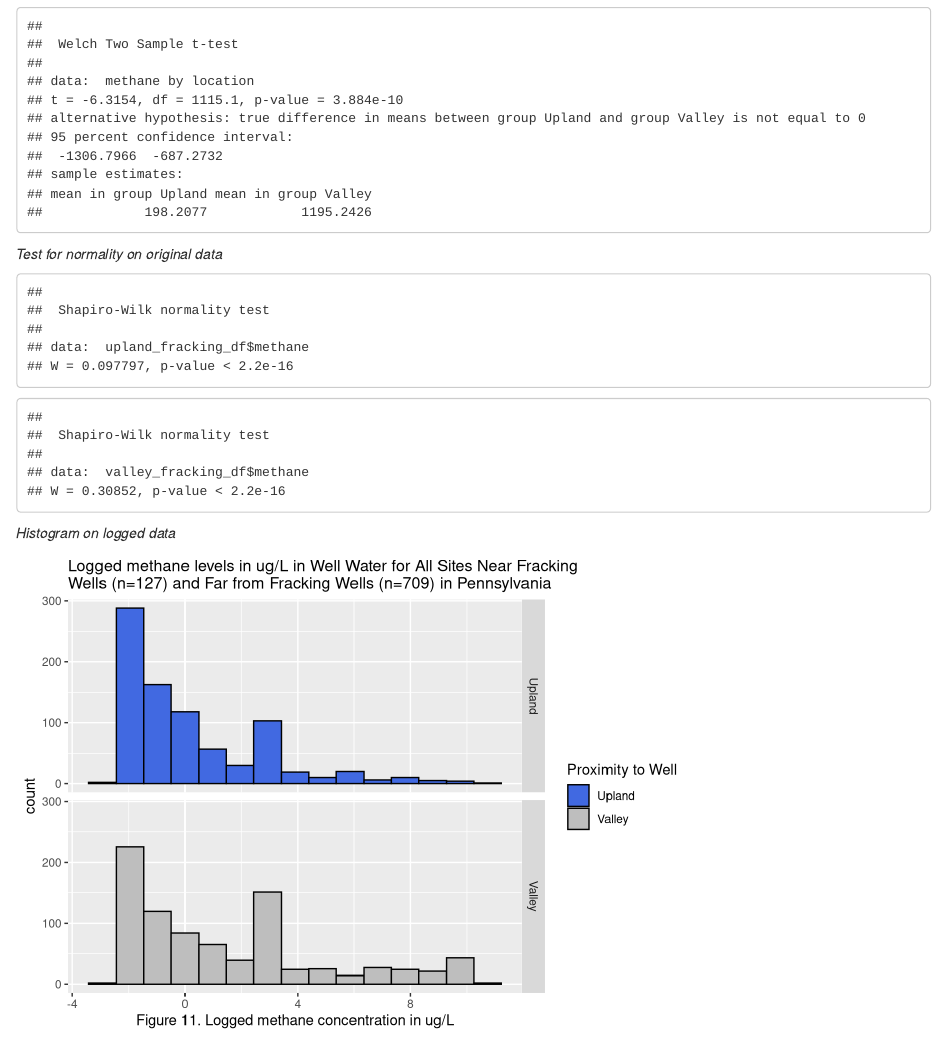
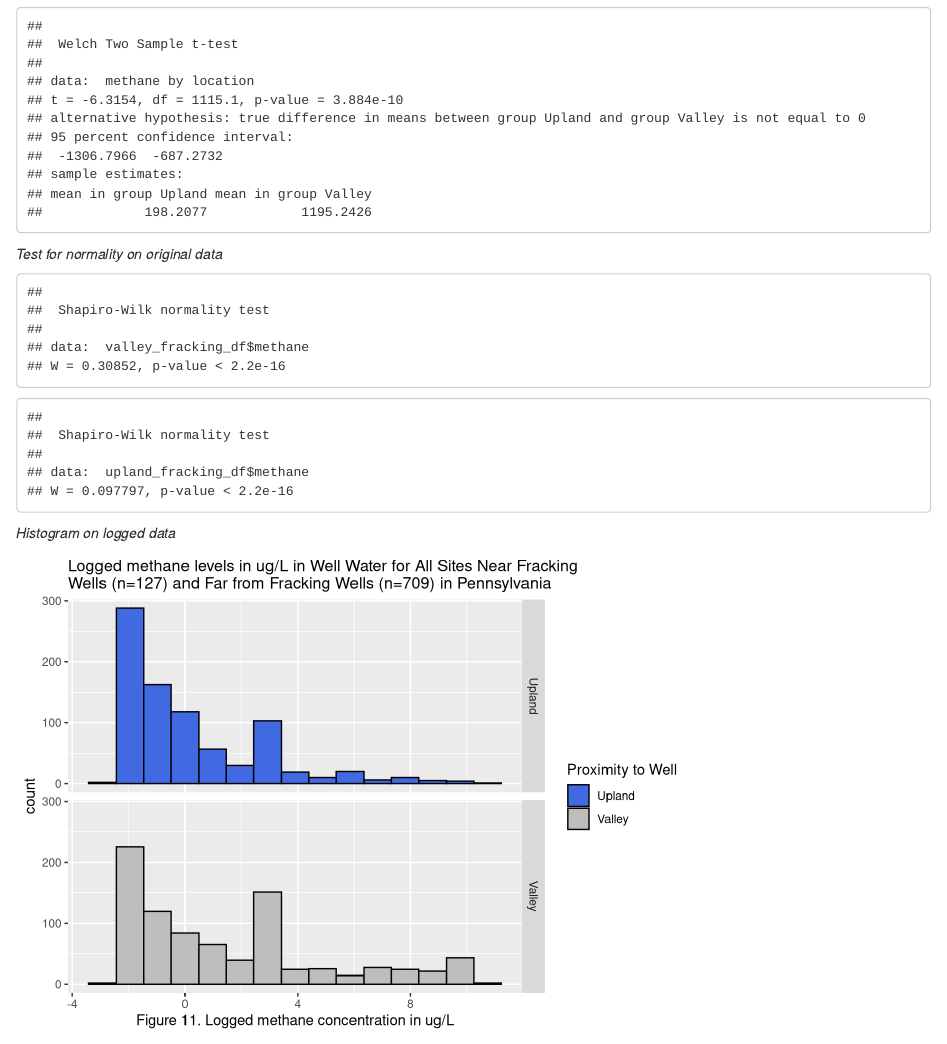
Before and after one commit to fachiappetta/Statistics, an R Markdown document (grouplab1/GroupLab1_Combined_draft_final.Rmd): the page in a window 1100 px wide, from 10400 px down. Rendered offline with R 4.5, knitr and Pandoc, with nearby package versions; some code elsewhere in the file could not run offline.

````diff
--- a/grouplab1/GroupLab1_Combined_draft_final.Rmd
+++ b/grouplab1/GroupLab1_Combined_draft_final.Rmd
@@ -2,7 +2,8 @@
 title: "Group Lab 1"
 author: "Malkie Wall, Chrissie Pantoja, and Frankie Chiappetta"
 date: "September 23, 2021"
-output: rtf_document
+output:
+  html_document: default
 ---
 
 ## Interpretation
@@ -353,7 +354,7 @@
 ```
 
 *Histogram on logged data*
-```{r, echo=FALSE, messgaes = FALSE, fig.height=5, fig.width=7}
+```{r, echo=FALSE, messages = FALSE, fig.height=5, fig.width=7}
 #Create a new variable of logged methane levels called log_methane and add to dataframe fracking_df
 fracking_df$log_methane<-log(fracking_df$methane)
 head(fracking_df)
@@ -695,22 +696,14 @@
 #Creates new data table for location is valley
 valley_fracking_df <- fracking_df %>% filter(location == "Valley")
 
-#Creates new data table for location is valley
+#Creates new data table for location is upland
 upland_fracking_df <- fracking_df %>% filter(location == "Upland")
 ```
 
 ```{r upland & valley sw, echo = FALSE}
-#Run Shapiro on Valley
-upland_fracking_df<-fracking_df %>%
-  filter(location =="Upland")
+shapiro.test(valley_fracking_df$methane)
 
 shapiro.test(upland_fracking_df$methane)
-
-#Run Shapiro on Upland
-valley_fracking_df<-fracking_df %>%
-  filter(location =="Valley")
-
-shapiro.test(valley_fracking_df$methane)
 ```
 
 *Histogram on logged data*
````
